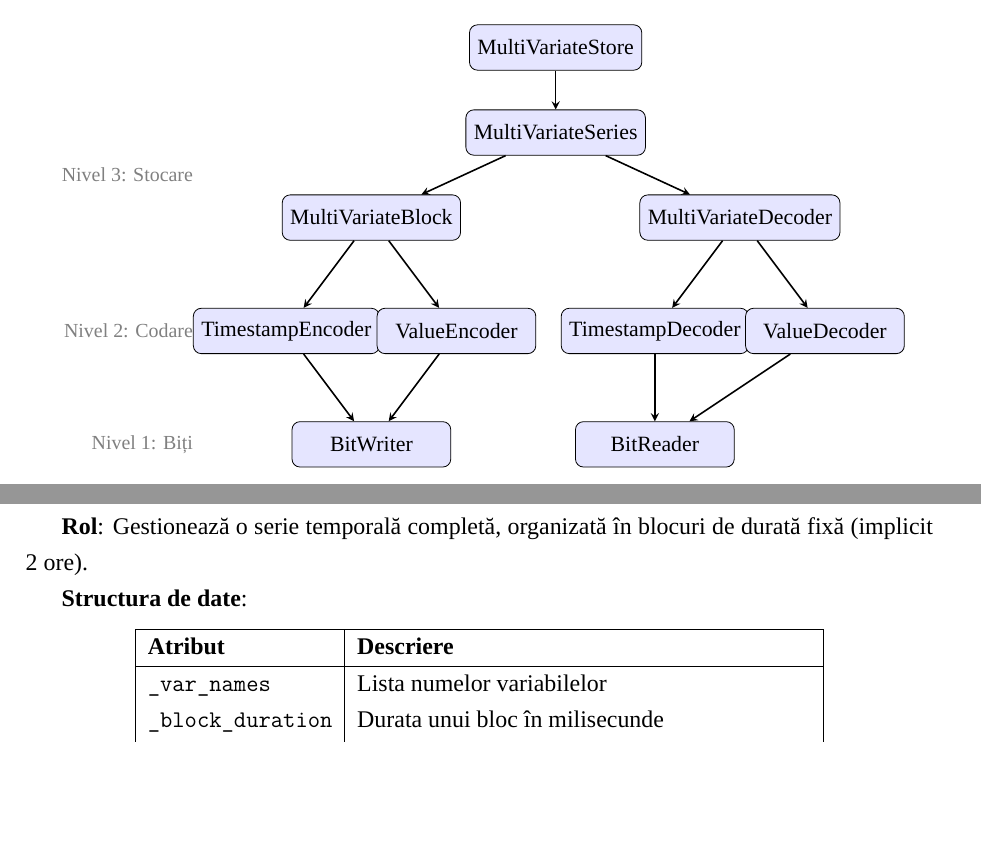
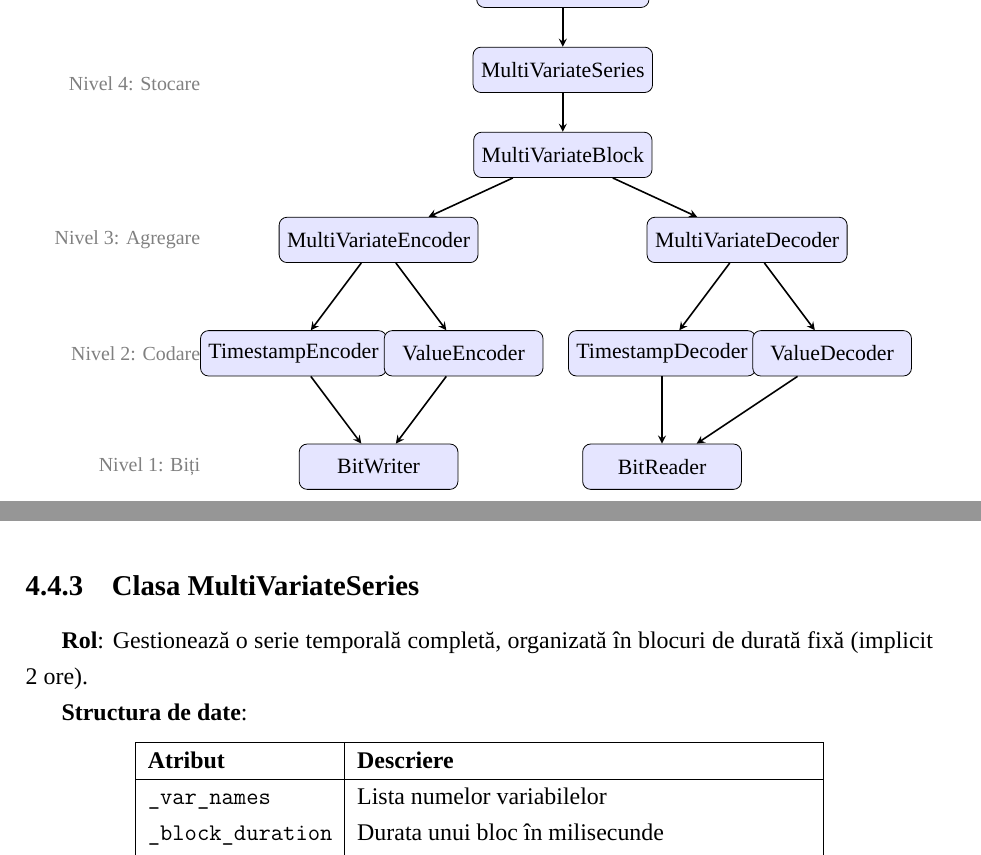
Before and after one commit to dimacul/PROIECT_PROCESAREA_SEMNALELOR, a LaTeX document (DOCUMENTATIE/main.tex, which reads DOCUMENTATIE/4-implementare.tex): two parts of pages 22 and 26 of 44 before the commit and two parts of pages 23 and 26 of 44 after it, joined at a grey line, cut at the place of the change, the shorter picture padded with empty space. Compiled offline with XeLaTeX; a missing font is replaced by an installed copy or a similar font.

Commit message:
diagrama clase schimbata

```diff
--- a/DOCUMENTATIE/4-implementare.tex
+++ b/DOCUMENTATIE/4-implementare.tex
@@ -24,15 +24,18 @@ Sistemul este organizat pe trei niveluri ierarhice, prezentate în Figura~\ref{f
     \node[module] (tsd) at (5,2) {TimestampDecoder};
     \node[module] (vd) at (8,2) {ValueDecoder};
 
-    % Nivelul 3: Stocare
-    \node[module] (mvb) at (0,4) {MultiVariateBlock};
+    % Nivelul 3: Encoder/Decoder multivariat
+    \node[module] (mve) at (0,4) {MultiVariateEncoder};
     \node[module] (mvd) at (6.5,4) {MultiVariateDecoder};
 
-    % Nivelul 4
-    \node[module] (mvs) at (3.25,5.5) {MultiVariateSeries};
+    % Nivelul 4: Block
+    \node[module] (mvb) at (3.25,5.5) {MultiVariateBlock};
 
-    % Nivelul 5
-    \node[module] (store) at (3.25,7) {MultiVariateStore};
+    % Nivelul 5: Series
+    \node[module] (mvs) at (3.25,7) {MultiVariateSeries};
+
+    % Nivelul 6: Store
+    \node[module] (store) at (3.25,8.5) {MultiVariateStore};
 
     % Dependențe Nivel 2 -> Nivel 1
     \draw[arrow] (tse) -- (bw);
@@ -41,20 +44,22 @@ Sistemul este organizat pe trei niveluri ierarhice, prezentate în Figura~\ref{f
     \draw[arrow] (vd) -- (br);
 
     % Dependențe Nivel 3 -> Nivel 2
-    \draw[arrow] (mvb) -- (tse);
-    \draw[arrow] (mvb) -- (ve);
+    \draw[arrow] (mve) -- (tse);
+    \draw[arrow] (mve) -- (ve);
     \draw[arrow] (mvd) -- (tsd);
     \draw[arrow] (mvd) -- (vd);
 
     % Dependențe între module stocare
+    \draw[arrow] (mvb) -- (mve);
+    \draw[arrow] (mvb) -- (mvd);
     \draw[arrow] (mvs) -- (mvb);
-    \draw[arrow] (mvs) -- (mvd);
     \draw[arrow] (store) -- (mvs);
 
     % Etichete niveluri
     \node[gray, anchor=east] at (-3,0) {\footnotesize Nivel 1: Biți};
     \node[gray, anchor=east] at (-3,2) {\footnotesize Nivel 2: Codare};
-    \node[gray, anchor=east] at (-3,4.75) {\footnotesize Nivel 3: Stocare};
+    \node[gray, anchor=east] at (-3,4) {\footnotesize Nivel 3: Agregare};
+    \node[gray, anchor=east] at (-3,6.75) {\footnotesize Nivel 4: Stocare};
 \end{tikzpicture}
 \caption{Ierarhia dependențelor dintre clase}
 \label{fig:class-deps}
```
Also changed, not shown: DOCUMENTATIE/main.pdf, DOCUMENTATIE/4-implementare.tex (2 more changed lines), 5 other files.
